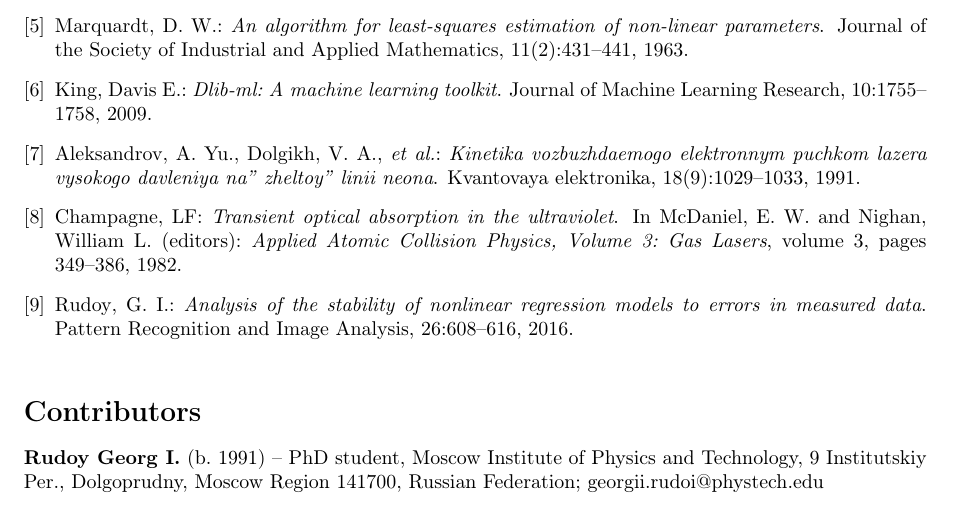
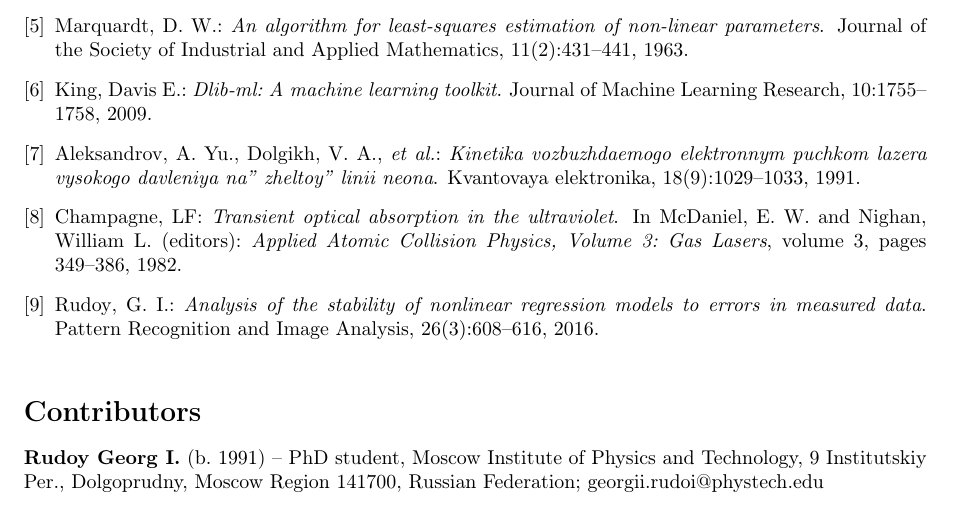
Before and after one commit to 0xd34df00d/RefractOptics, a LaTeX paper (doc/Rudoy2014LevMar.tex): part of page 12 of 12, cut so that both start at the same text. Compiled offline with pdfLaTeX.

Commit message:
[2014LevMar] Proper `number` field name for Rudoy16StabilityAnalysis.

```diff
--- a/doc/Rudoy2014LevMar.tex
+++ b/doc/Rudoy2014LevMar.tex
@@ -969,7 +969,7 @@ Dolgoprudny, Moscow Region 141700, Russian Federation
   I.}\btxauthorcolon\ \btxjtitlefont {\btxifchangecase {Analysis of the
   stability of nonlinear regression models to errors in measured data}{Analysis
   of the stability of nonlinear regression models to errors in measured data}}.
-\newblock \btxjournalfont {Pattern Recognition and Image Analysis}, 26:608--616,
+\newblock \btxjournalfont {Pattern Recognition and Image Analysis}, 26(3):608--616,
   2016.
 
 \end{thebibliography}
```
Also changed, not shown: doc/bibliography.bib (+1 -1 lines).
